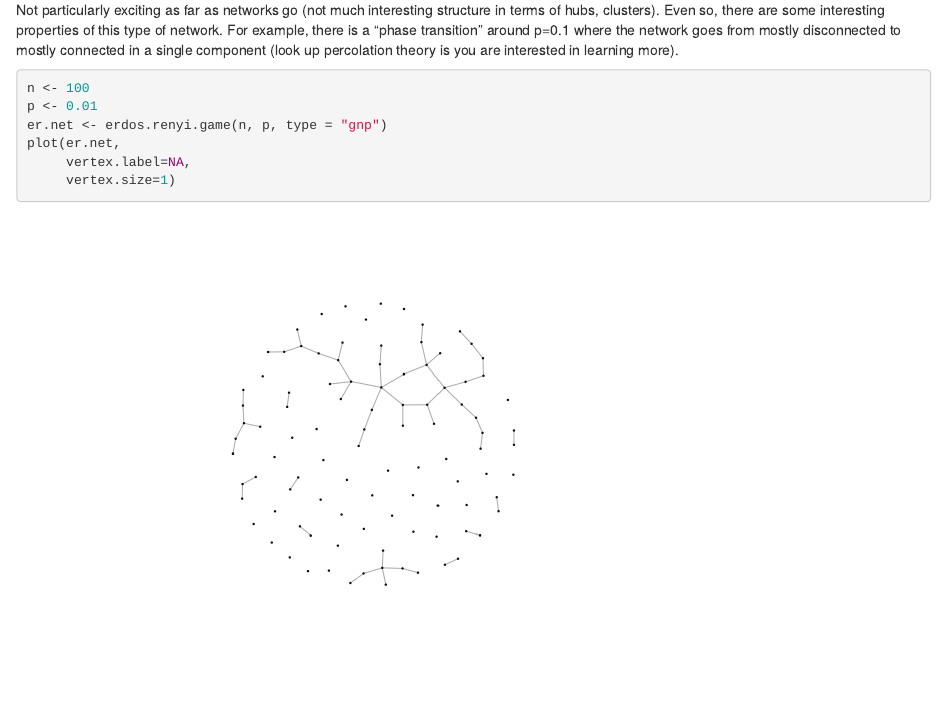
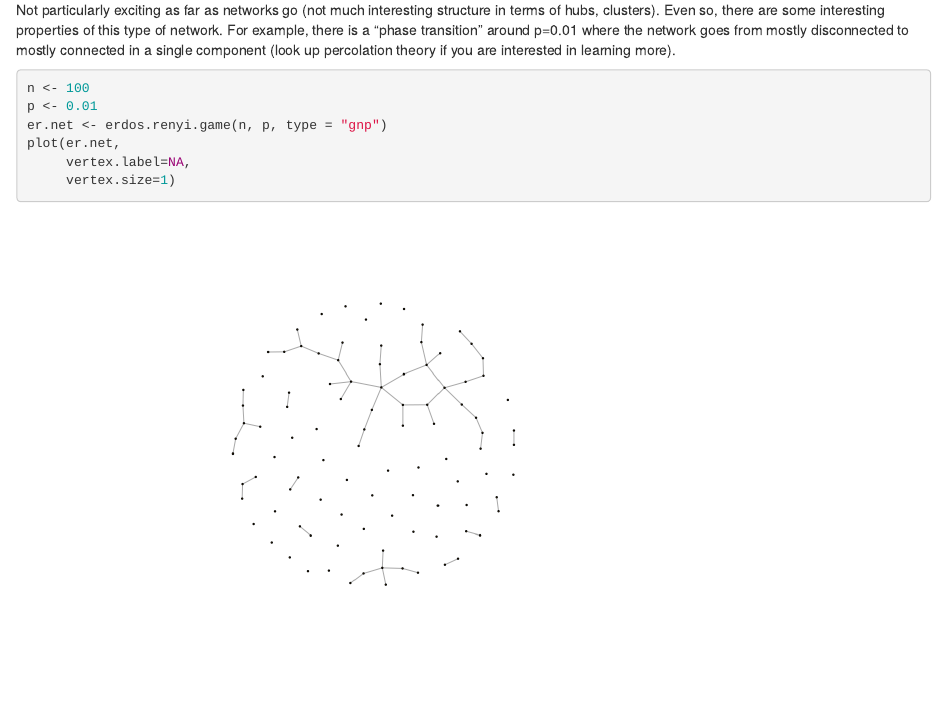
Before and after one commit to biovcnet/NetworkScienceIntroduction, an R Markdown document (NetworkScience_randomnetworks.Rmd): the page in a window 1100 px wide, from 1820 px down. Rendered offline with R 4.5, knitr and Pandoc, with nearby package versions; code that draws random numbers runs with fixed seeds of ours.

Commit message:
fixed type

````diff
--- a/NetworkScience_randomnetworks.Rmd
+++ b/NetworkScience_randomnetworks.Rmd
@@ -63,9 +63,9 @@ plot(er.net,
 
 Not particularly exciting as far as networks go (not much interesting structure in
 terms of hubs, clusters). Even so, there are some interesting properties of this
-type of network. For example, there is a "phase transition" around p=0.1 where
+type of network. For example, there is a "phase transition" around p=0.01 where
 the network goes from mostly disconnected to mostly connected in a single component
-(look up percolation theory is you are interested in learning more).
+(look up percolation theory if you are interested in learning more).
 
 ```{r percolation}
 n <- 100
````
